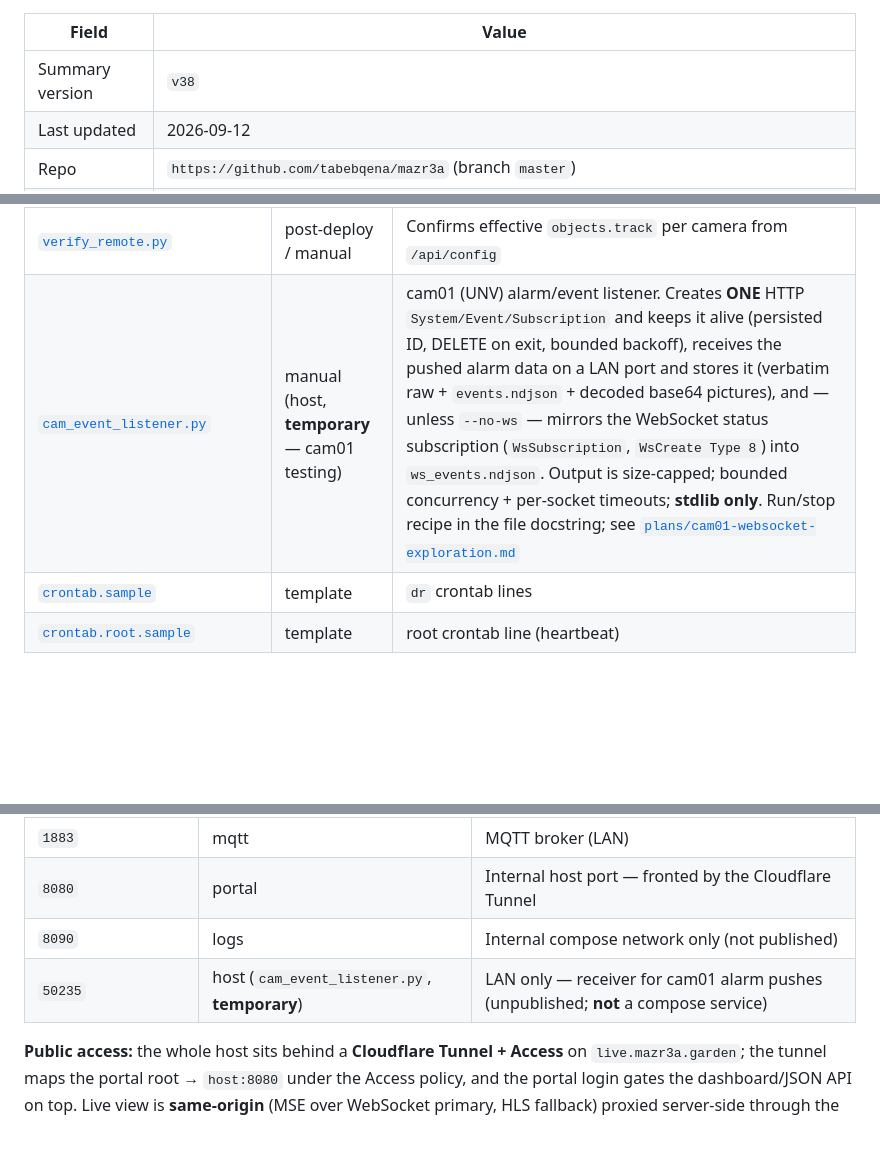
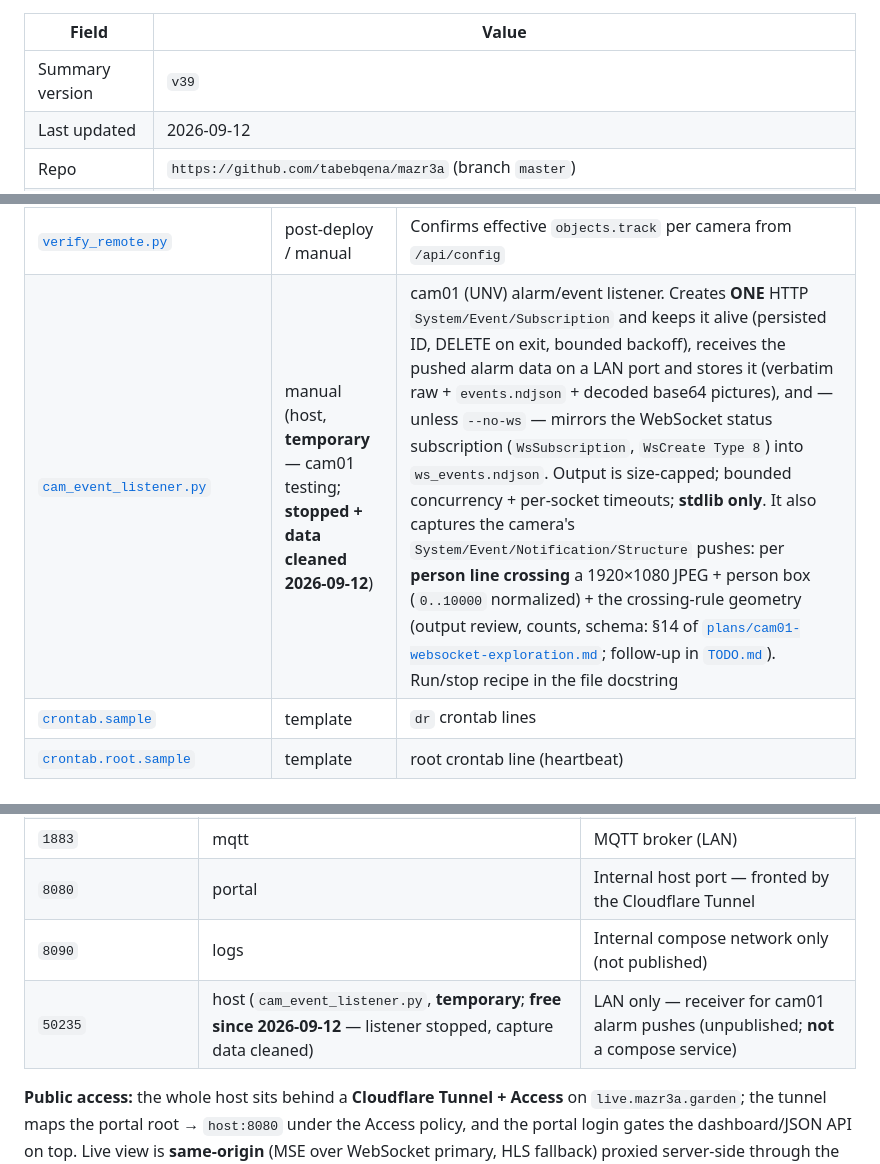
Before and after one commit to tabebqena/mazr3a, a Markdown page: SYSTEM_SUMMARY.md, 3 parts joined by grey strips. Drawn GitHub-style; blank space fills up the shorter version.

```diff
--- a/SYSTEM_SUMMARY.md
+++ b/SYSTEM_SUMMARY.md
@@ -13,7 +13,7 @@
 
 | Field | Value |
 |---|---|
-| Summary version | `v38` |
+| Summary version | `v39` |
 | Last updated | 2026-09-12 |
 | Repo | `https://github.com/tabebqena/mazr3a` (branch `master`) |
 | Portal `APP_VERSION` | `0.11.5` (see [`portal/app.py`](portal/app.py:44)) — bump on every portal change |
@@ -252,7 +252,7 @@ a maximum, so a container using less is unaffected. Host: 8 cores, ~7.5 GiB.
 | [`container_logs.py`](scripts/container_logs.py) | `logs` service | Read-only Docker-logs sidecar API |
 | [`diagnose_detection.py`](scripts/diagnose_detection.py) | manual (host) | Read-only detection diagnosis from `/api/stats|events|config` + `frigate.log` |
 | [`verify_remote.py`](scripts/verify_remote.py) | post-deploy / manual | Confirms effective `objects.track` per camera from `/api/config` |
-| [`cam_event_listener.py`](scripts/cam_event_listener.py) | manual (host, **temporary** — cam01 testing) | cam01 (UNV) alarm/event listener. Creates **ONE** HTTP `System/Event/Subscription` and keeps it alive (persisted ID, DELETE on exit, bounded backoff), receives the pushed alarm data on a LAN port and stores it (verbatim raw + `events.ndjson` + decoded base64 pictures), and — unless `--no-ws` — mirrors the WebSocket status subscription (`WsSubscription`, `WsCreate Type 8`) into `ws_events.ndjson`. Output is size-capped; bounded concurrency + per-socket timeouts; **stdlib only**. Run/stop recipe in the file docstring; see [`plans/cam01-websocket-exploration.md`](plans/cam01-websocket-exploration.md) |
+| [`cam_event_listener.py`](scripts/cam_event_listener.py) | manual (host, **temporary** — cam01 testing; **stopped + data cleaned 2026-09-12**) | cam01 (UNV) alarm/event listener. Creates **ONE** HTTP `System/Event/Subscription` and keeps it alive (persisted ID, DELETE on exit, bounded backoff), receives the pushed alarm data on a LAN port and stores it (verbatim raw + `events.ndjson` + decoded base64 pictures), and — unless `--no-ws` — mirrors the WebSocket status subscription (`WsSubscription`, `WsCreate Type 8`) into `ws_events.ndjson`. Output is size-capped; bounded concurrency + per-socket timeouts; **stdlib only**. It also captures the camera's `System/Event/Notification/Structure` pushes: per **person line crossing** a 1920×1080 JPEG + person box (`0..10000` normalized) + the crossing-rule geometry (output review, counts, schema: §14 of [`plans/cam01-websocket-exploration.md`](plans/cam01-websocket-exploration.md); follow-up in [`TODO.md`](TODO.md)). Run/stop recipe in the file docstring |
 | [`crontab.sample`](scripts/crontab.sample) | template | `dr` crontab lines |
 | [`crontab.root.sample`](scripts/crontab.root.sample) | template | root crontab line (heartbeat) |
 
@@ -397,7 +397,7 @@ All persistent data lives under the deploy root; a **single cleaner** (root cron
 | `1883` | mqtt | MQTT broker (LAN) |
 | `8080` | portal | Internal host port — fronted by the Cloudflare Tunnel |
 | `8090` | logs | Internal compose network only (not published) |
-| `50235` | host (`cam_event_listener.py`, **temporary**) | LAN only — receiver for cam01 alarm pushes (unpublished; **not** a compose service) |
+| `50235` | host (`cam_event_listener.py`, **temporary**; **free since 2026-09-12** — listener stopped, capture data cleaned) | LAN only — receiver for cam01 alarm pushes (unpublished; **not** a compose service) |
 
 **Public access:** the whole host sits behind a **Cloudflare Tunnel + Access** on
 `live.mazr3a.garden`; the tunnel maps the portal root → `host:8080` under the
```
Also changed, not shown: TODO.md (+11 -0 lines).
